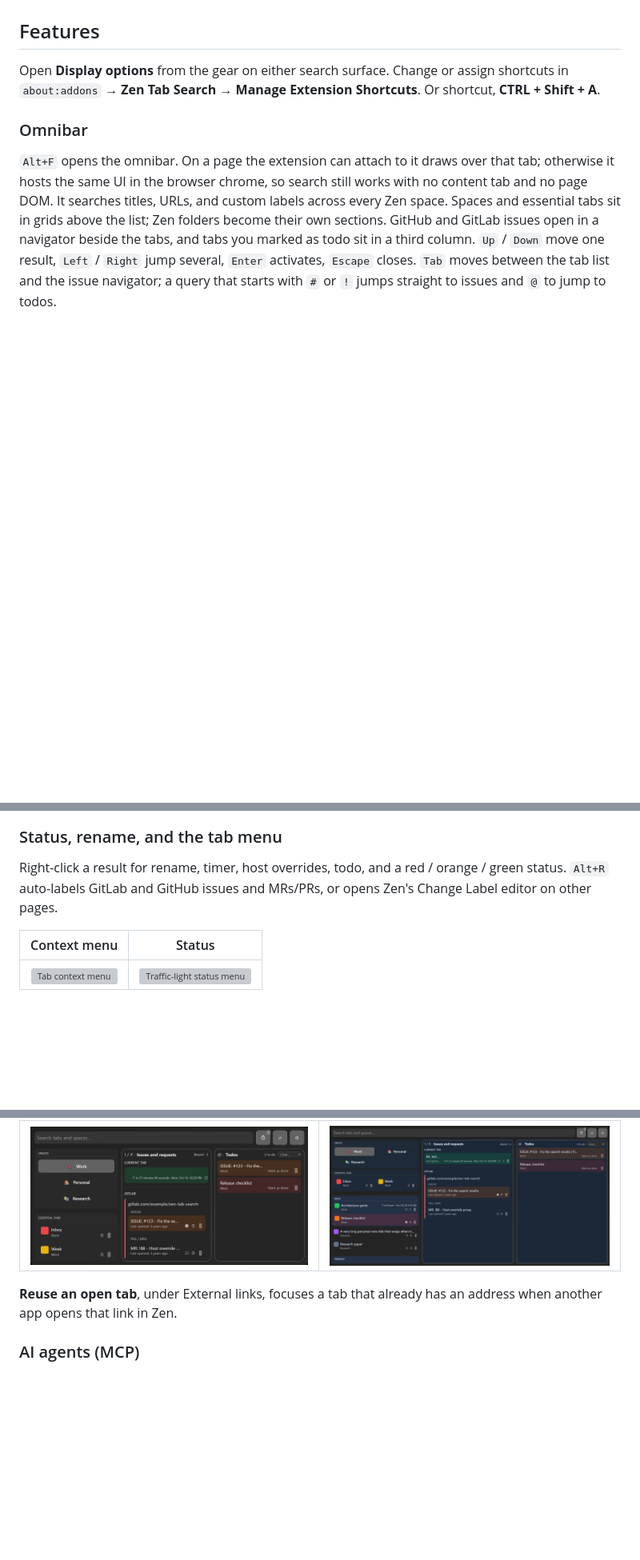
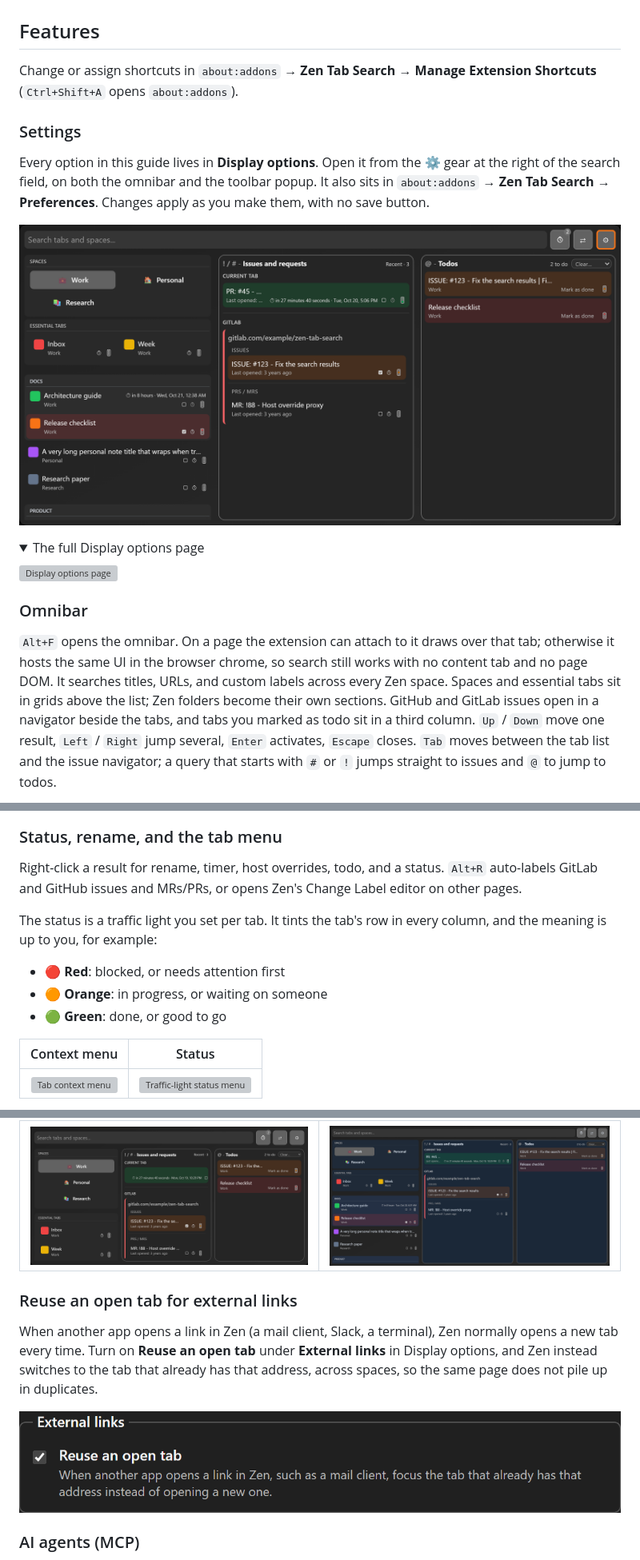
Before and after one commit to SanderCokart/Zen-Tab-Search-Anytime-and-Anywhere, a Markdown page: README.md, 3 parts joined by grey strips. Shown at 80% size. Rendered like a GitHub page; pictures changed too: docs/screenshots/external-links-settings.png (added), docs/screenshots/settings-gear.png (added); folded sections open; blank space fills up the shorter version; grey boxes are pictures that could not be loaded.

```diff
--- a/README.md
+++ b/README.md
@@ -6,8 +6,20 @@ Zen Tab Search is a fast fuzzy search overlay and popup for tabs, spaces, and cu
 
 ## Features
 
-Open **Display options** from the gear on either search surface. Change or assign shortcuts in `about:addons` → **Zen Tab Search** → **Manage Extension Shortcuts**.
-Or shortcut, **CTRL + Shift + A**.
+Change or assign shortcuts in `about:addons` → **Zen Tab Search** → **Manage Extension Shortcuts** (`Ctrl+Shift+A` opens `about:addons`).
+
+### Settings
+
+Every option in this guide lives in **Display options**. Open it from the ⚙ gear at the right of the search field, on both the omnibar and the toolbar popup. It also sits in `about:addons` → **Zen Tab Search** → **Preferences**. Changes apply as you make them, with no save button.
+
+![The gear beside the search field opens Display options](docs/screenshots/settings-gear.png)
+
+<details>
+<summary>The full Display options page</summary>
+
+![Display options page](docs/screenshots/display-settings.png)
+
+</details>
 
 ### Omnibar
 
@@ -29,7 +41,13 @@ The toolbar popup is a compact legacy surface. `Alt+F` no longer opens it; the w
 
 ### Status, rename, and the tab menu
 
-Right-click a result for rename, timer, host overrides, todo, and a red / orange / green status. `Alt+R` auto-labels GitLab and GitHub issues and MRs/PRs, or opens Zen's Change Label editor on other pages.
+Right-click a result for rename, timer, host overrides, todo, and a status. `Alt+R` auto-labels GitLab and GitHub issues and MRs/PRs, or opens Zen's Change Label editor on other pages.
+
+The status is a traffic light you set per tab. It tints the tab's row in every column, and the meaning is up to you, for example:
+
+- 🔴 **Red**: blocked, or needs attention first
+- 🟠 **Orange**: in progress, or waiting on someone
+- 🟢 **Green**: done, or good to go
 
 | Context menu | Status |
 | :----------: | :----: |
@@ -65,7 +93,11 @@ Hide the spaces grid, the essential-tabs grid, or both, independently on the omn
 | :---------------------: | :-----------: |
 | ![Omnibar with a larger font size and density](docs/screenshots/spacing-size-and-zoom.png) | ![Omnibar with themed panel colors](docs/screenshots/display-colors.png) |
 
-**Reuse an open tab**, under External links, focuses a tab that already has an address when another app opens that link in Zen.
+### Reuse an open tab for external links
+
+When another app opens a link in Zen (a mail client, Slack, a terminal), Zen normally opens a new tab every time. Turn on **Reuse an open tab** under **External links** in Display options, and Zen instead switches to the tab that already has that address, across spaces, so the same page does not pile up in duplicates.
+
+![External links setting](docs/screenshots/external-links-settings.png)
 
 ### AI agents (MCP)
 
```
Also changed, not shown: other parts of README.md (+13 -2 lines), docs/screenshots/rename-essential.png (added), docs/screenshots/timer-natural-language.png (added), 1 other file.
